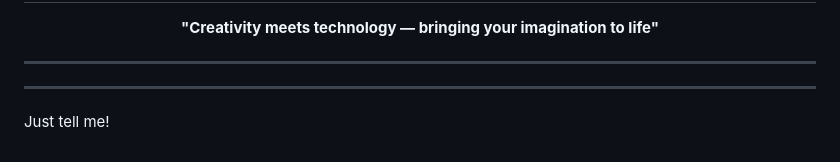
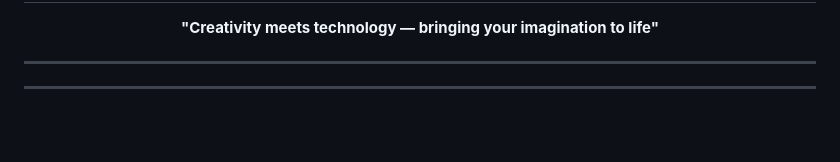
Before and after one commit to omijr123/AI-Art-Generator, a Markdown page: README.md, the part around the change. GitHub-like rendering; blank space fills up the shorter version.

Commit message:
Remove unnecessary line from README

```diff
--- a/README.md
+++ b/README.md
@@ -347,6 +347,3 @@ AIArtGenerator/
 <hr>
 
 ---
-
-
-Just tell me!
```
